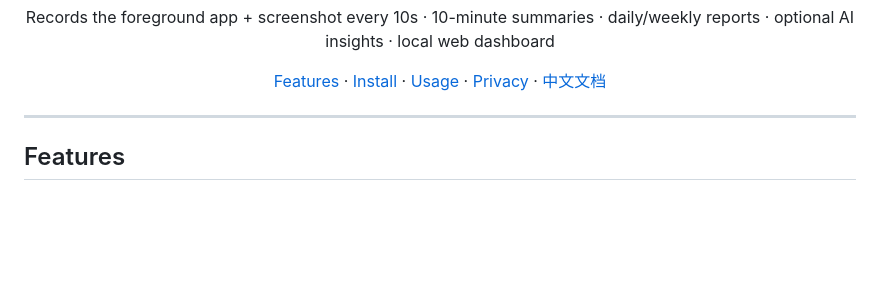
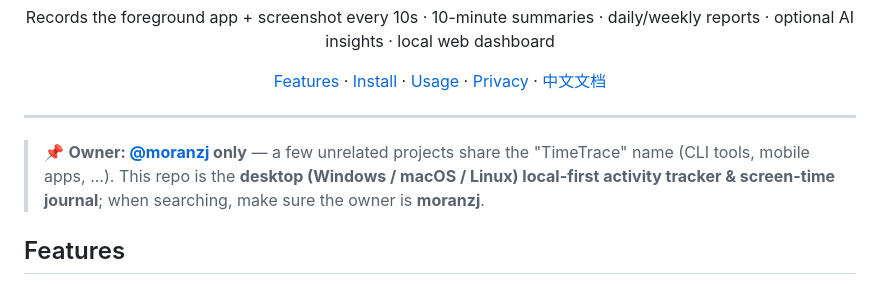
Before and after one commit to moranzj/TimeTrace, a Markdown page: README.en.md, the part around the change. GitHub-like rendering; blank space fills up the shorter version.

```diff
--- a/README.en.md
+++ b/README.en.md
@@ -17,6 +17,8 @@ Records the foreground app + screenshot every 10s · 10-minute summaries · dail
 </div>
 
 ---
+
+> 📌 **Owner: [@moranzj](https://github.com/moranzj) only** — a few unrelated projects share the "TimeTrace" name (CLI tools, mobile apps, ...). This repo is the **desktop (Windows / macOS / Linux) local-first activity tracker & screen-time journal**; when searching, make sure the owner is **moranzj**.
 
 ## Features
 
```
Also changed, not shown: README.md (+2 -0 lines).
